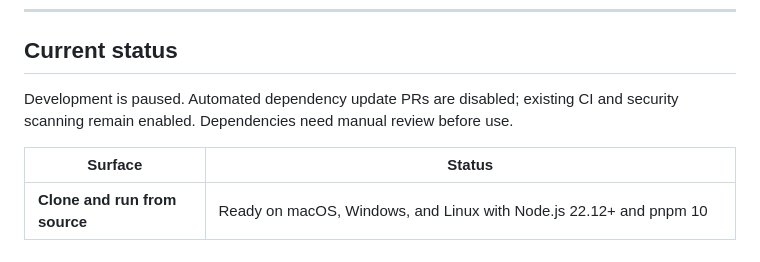
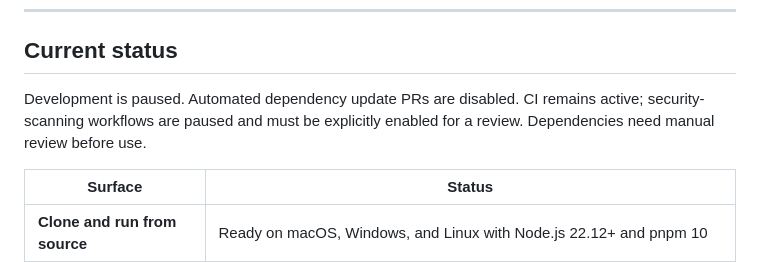
Before and after one commit to chriswu727/agent-duet, a Markdown page: README.md, the part around the change. Rendered like a GitHub page.

Commit message:
Document paused security workflows accurately

```diff
--- a/README.md
+++ b/README.md
@@ -35,8 +35,9 @@ revision. One writer, one reviewer, finite rounds.
 
 ## Current status
 
-Development is paused. Automated dependency update PRs are disabled; existing CI
-and security scanning remain enabled. Dependencies need manual review before use.
+Development is paused. Automated dependency update PRs are disabled. CI remains active;
+security-scanning workflows are paused and must be explicitly enabled for a review.
+Dependencies need manual review before use.
 
 | Surface | Status |
 |---|---|
```
